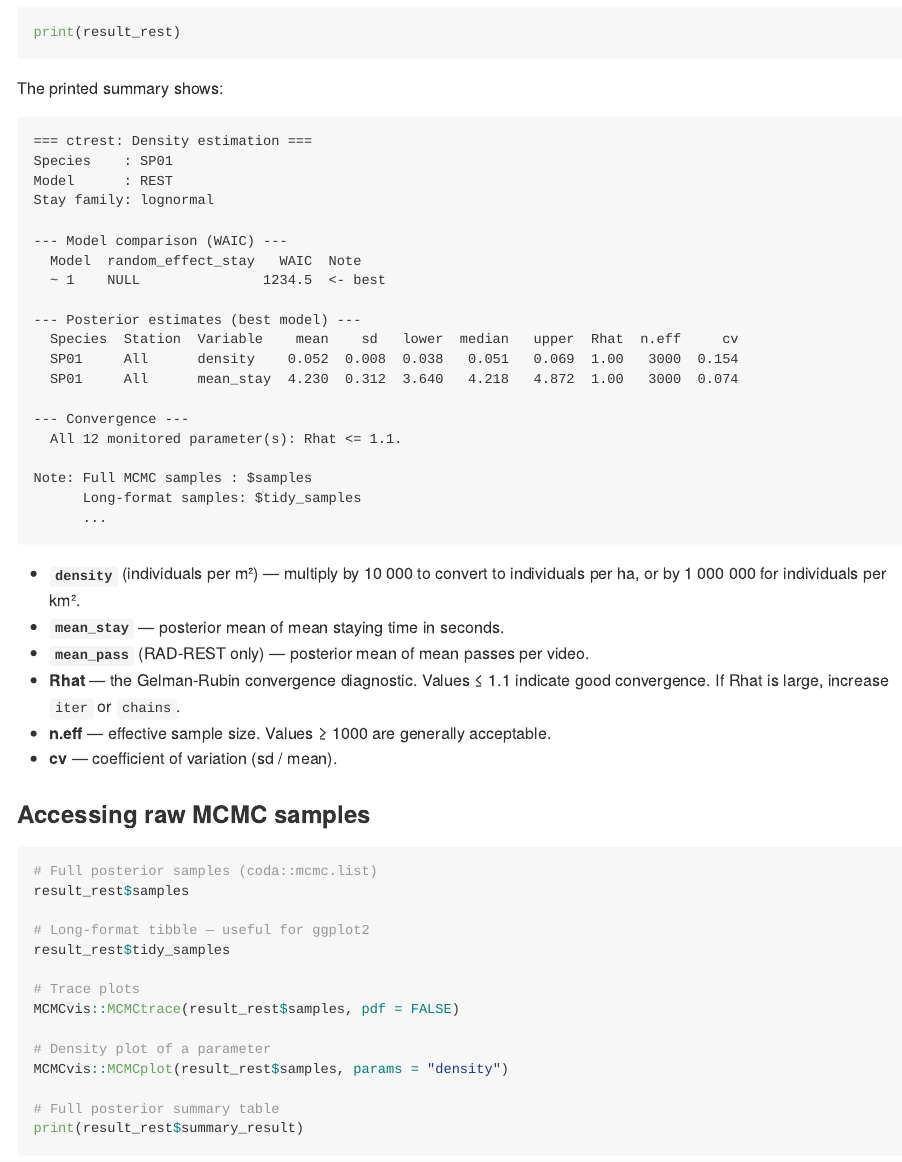
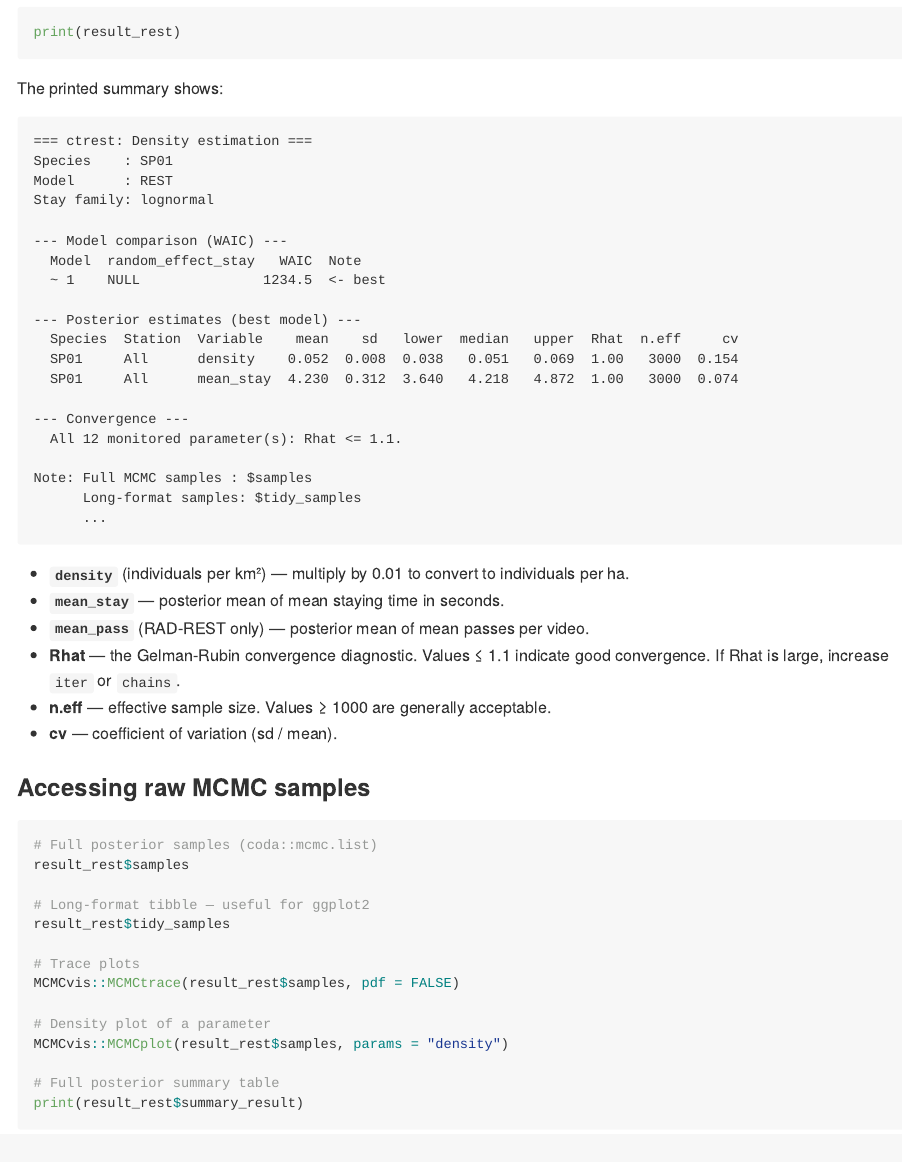
Before and after one commit to YoshihiroNakashima/ctrest, an R Markdown document (README.Rmd): the page in a window 1100 px wide, from 7390 px down. The pictures show the output file README.md that the author committed with the source, drawn offline in the style of GitHub.

Commit message:
Fix density unit in README

````diff
--- a/README.Rmd
+++ b/README.Rmd
@@ -397,8 +397,8 @@ Note: Full MCMC samples : $samples
       ...
 ```
 
-- **`density`** (individuals per m²) — multiply by 10 000 to convert to
-  individuals per ha, or by 1 000 000 for individuals per km².
+- **`density`** (individuals per km²) — multiply by 0.01 to convert to
+  individuals per ha.
 - **`mean_stay`** — posterior mean of mean staying time in seconds.
 - **`mean_pass`** (RAD-REST only) — posterior mean of mean passes per video.
 - **Rhat** — the Gelman-Rubin convergence diagnostic. Values ≤ 1.1 indicate
````
Also changed, not shown: README.md, README.Rmd (2 more changed lines).
